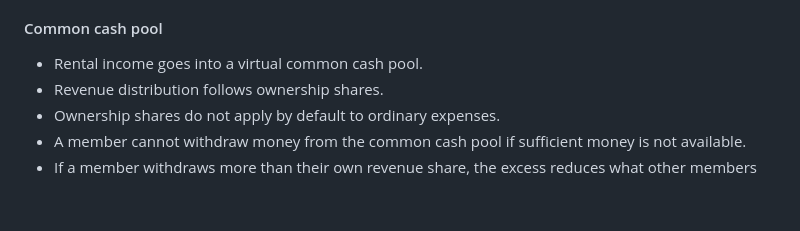
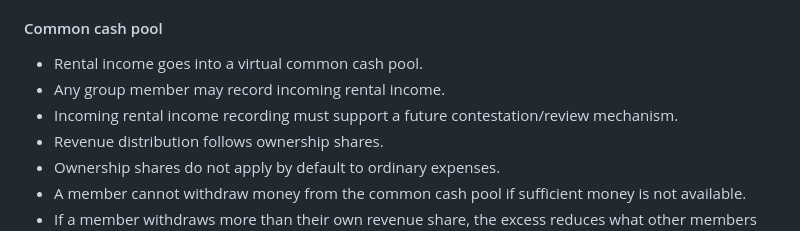
Before and after one commit to DGCarramona/coprogo, a Markdown page: AGENTS.md, the part around the change. GitHub-like rendering; blank space fills up the shorter version.

Commit message:
docs(agents): detail rental income recording and contestation mechanism
- Updated `AGENTS.md` to specify that group members may record incoming rental income.
- Added guidance on supporting a future contestation/review mechanism for income recording.

```diff
--- a/AGENTS.md
+++ b/AGENTS.md
@@ -54,6 +54,8 @@ A group of family members jointly manage an apartment. Members can advance expen
 
 #### Common cash pool
 - Rental income goes into a virtual common cash pool.
+- Any group member may record incoming rental income.
+- Incoming rental income recording must support a future contestation/review mechanism.
 - Revenue distribution follows ownership shares.
 - Ownership shares do not apply by default to ordinary expenses.
 - A member cannot withdraw money from the common cash pool if sufficient money is not available.
```
